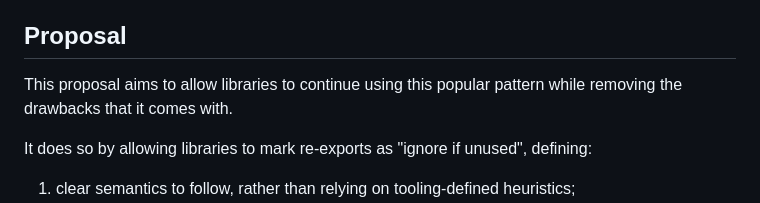
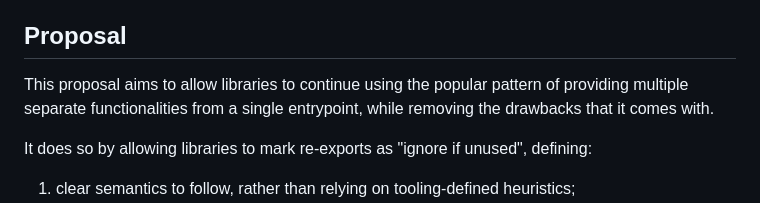
Before and after one commit to tc39/proposal-deferred-reexports, a Markdown page: README.md, the part around the change. GitHub-like rendering.

```diff
--- a/README.md
+++ b/README.md
@@ -35,7 +35,7 @@ Some tools workaround this problem using a technique called "tree-shaking": they
 
 ## Proposal
 
-This proposal aims to allow libraries to continue using this popular pattern while removing the drawbacks that it comes with.
+This proposal aims to allow libraries to continue using the popular pattern of providing multiple separate functionalities from a single entrypoint, while removing the drawbacks that it comes with.
 
 It does so by allowing libraries to mark re-exports as "ignore if unused", defining:
 1. clear semantics to follow, rather than relying on tooling-defined heuristics;
```
